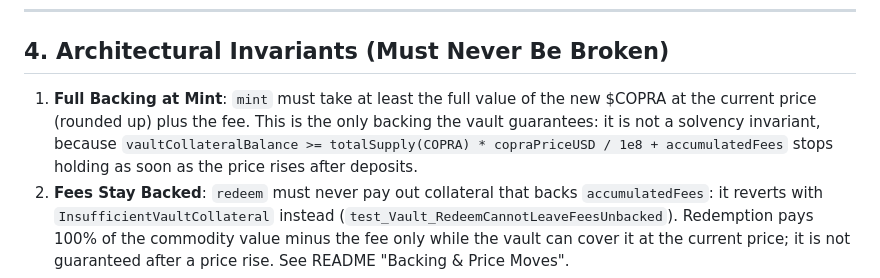
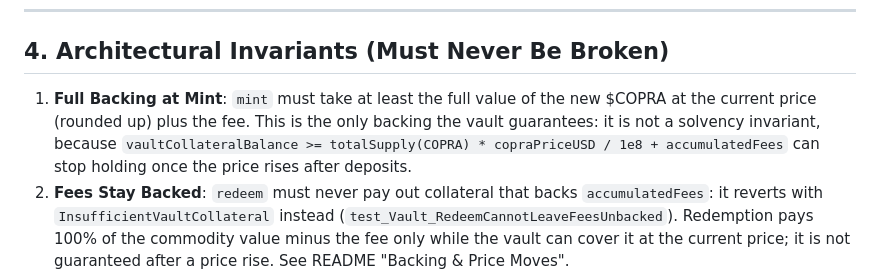
Before and after one commit to bytesbrains/copra, a Markdown page: AGENT.md, the part around the change. GitHub-like rendering.

```diff
--- a/AGENT.md
+++ b/AGENT.md
@@ -60,7 +60,7 @@ gitleaks detect --config .gitleaks.toml --verbose
 ## 4. Architectural Invariants (Must Never Be Broken)
 
 1. **Full Backing at Mint**:
-   `mint` must take at least the full value of the new $COPRA at the current price (rounded up) plus the fee. This is the only backing the vault guarantees: it is not a solvency invariant, because `vaultCollateralBalance >= totalSupply(COPRA) * copraPriceUSD / 1e8 + accumulatedFees` stops holding as soon as the price rises after deposits.
+   `mint` must take at least the full value of the new $COPRA at the current price (rounded up) plus the fee. This is the only backing the vault guarantees: it is not a solvency invariant, because `vaultCollateralBalance >= totalSupply(COPRA) * copraPriceUSD / 1e8 + accumulatedFees` can stop holding once the price rises after deposits.
 2. **Fees Stay Backed**:
    `redeem` must never pay out collateral that backs `accumulatedFees`: it reverts with `InsufficientVaultCollateral` instead (`test_Vault_RedeemCannotLeaveFeesUnbacked`). Redemption pays 100% of the commodity value minus the fee only while the vault can cover it at the current price; it is not guaranteed after a price rise. See README "Backing & Price Moves".
 3. **Immutability & Bounded Privilege**:
```
Also changed, not shown: README.md (+1 -1 lines), docs/WHITEPAPER.md (+1 -1 lines).
